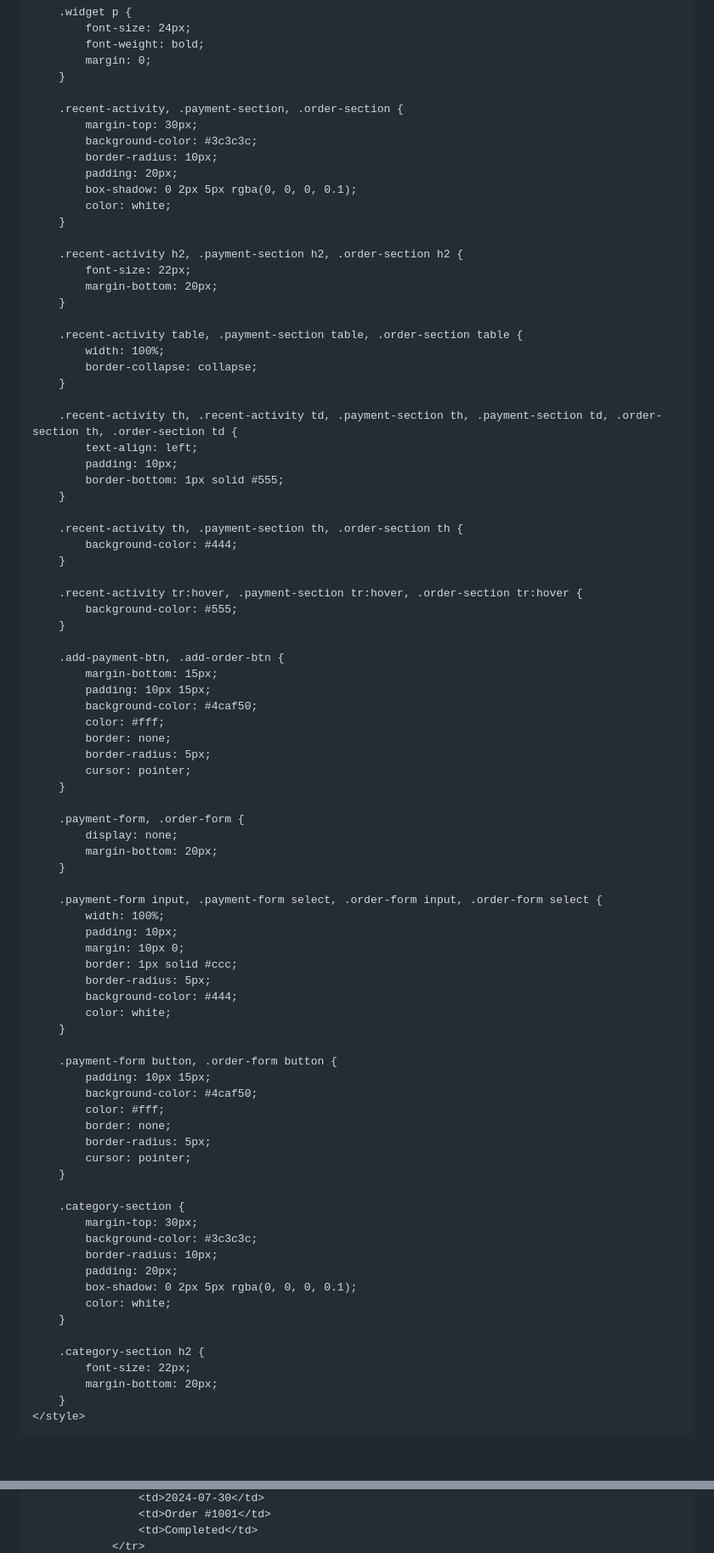
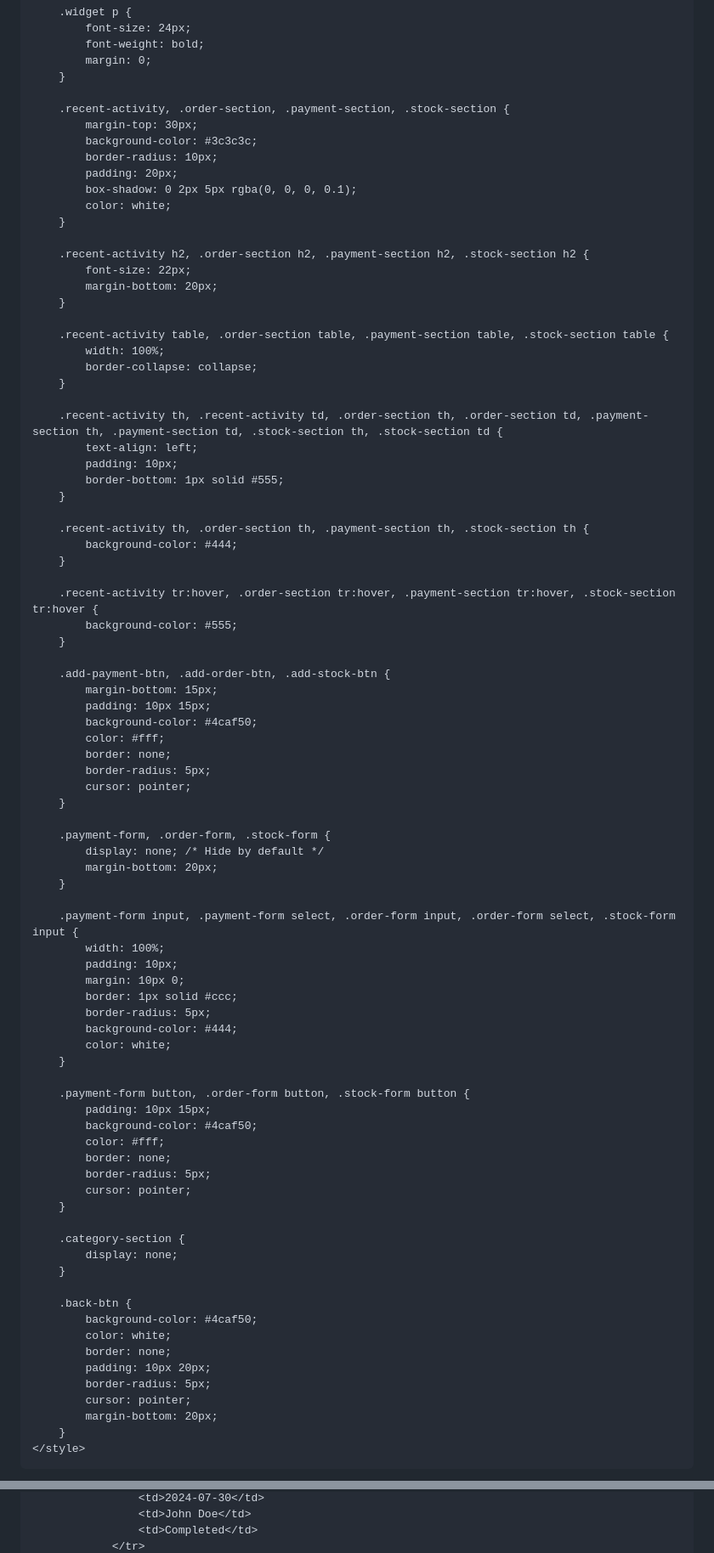
Before and after one commit to Reeba-code/Orefile-General-Dealer, a Markdown page: README.md, 2 parts joined by grey strips. Shown at 85% size. GitHub-like rendering; blank space fills up the shorter version.

```diff
--- a/README.md
+++ b/README.md
@@ -152,7 +152,7 @@
             margin: 0;
         }
 
-        .recent-activity, .payment-section, .order-section {
+        .recent-activity, .order-section, .payment-section, .stock-section {
             margin-top: 30px;
             background-color: #3c3c3c;
             border-radius: 10px;
@@ -161,31 +161,31 @@
             color: white;
         }
 
-        .recent-activity h2, .payment-section h2, .order-section h2 {
+        .recent-activity h2, .order-section h2, .payment-section h2, .stock-section h2 {
             font-size: 22px;
             margin-bottom: 20px;
         }
 
-        .recent-activity table, .payment-section table, .order-section table {
+        .recent-activity table, .order-section table, .payment-section table, .stock-section table {
             width: 100%;
             border-collapse: collapse;
         }
 
-        .recent-activity th, .recent-activity td, .payment-section th, .payment-section td, .order-section th, .order-section td {
+        .recent-activity th, .recent-activity td, .order-section th, .order-section td, .payment-section th, .payment-section td, .stock-section th, .stock-section td {
             text-align: left;
             padding: 10px;
             border-bottom: 1px solid #555;
         }
 
-        .recent-activity th, .payment-section th, .order-section th {
+        .recent-activity th, .order-section th, .payment-section th, .stock-section th {
             background-color: #444;
         }
 
-        .recent-activity tr:hover, .payment-section tr:hover, .order-section tr:hover {
+        .recent-activity tr:hover, .order-section tr:hover, .payment-section tr:hover, .stock-section tr:hover {
             background-color: #555;
         }
 
-        .add-payment-btn, .add-order-btn {
+        .add-payment-btn, .add-order-btn, .add-stock-btn {
             margin-bottom: 15px;
             padding: 10px 15px;
             background-color: #4caf50;
@@ -195,12 +195,12 @@
             cursor: pointer;
         }
 
-        .payment-form, .order-form {
-            display: none;
+        .payment-form, .order-form, .stock-form {
+            display: none; /* Hide by default */
             margin-bottom: 20px;
         }
 
-        .payment-form input, .payment-form select, .order-form input, .order-form select {
+        .payment-form input, .payment-form select, .order-form input, .order-form select, .stock-form input {
             width: 100%;
             padding: 10px;
             margin: 10px 0;
@@ -210,7 +210,7 @@
             color: white;
         }
 
-        .payment-form button, .order-form button {
+        .payment-form button, .order-form button, .stock-form button {
             padding: 10px 15px;
             background-color: #4caf50;
             color: #fff;
@@ -220,16 +220,16 @@
         }
 
         .category-section {
-            margin-top: 30px;
-            background-color: #3c3c3c;
-            border-radius: 10px;
-            padding: 20px;
-            box-shadow: 0 2px 5px rgba(0, 0, 0, 0.1);
-            color: white;
+            display: none;
         }
 
-        .category-section h2 {
-            font-size: 22px;
+        .back-btn {
+            background-color: #4caf50;
+            color: white;
+            border: none;
+            padding: 10px 20px;
+            border-radius: 5px;
+            cursor: pointer;
             margin-bottom: 20px;
         }
     </style>
@@ -308,4 +312,4 @@
                     <td>2024-07-30</td>
-                    <td>Order #1001</td>
+                    <td>John Doe</td>
                     <td>Completed</td>
                 </tr>
```
Also changed, not shown: other parts of README.md (+158 -138 lines).
